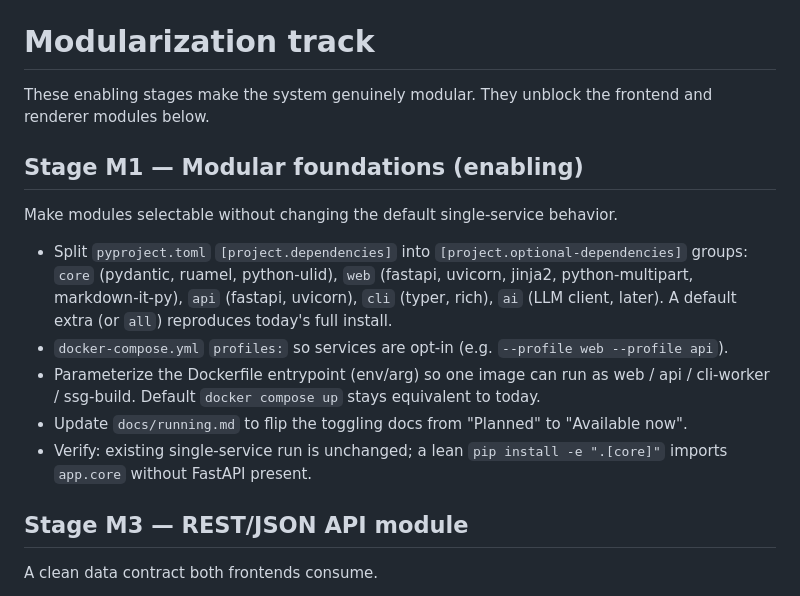
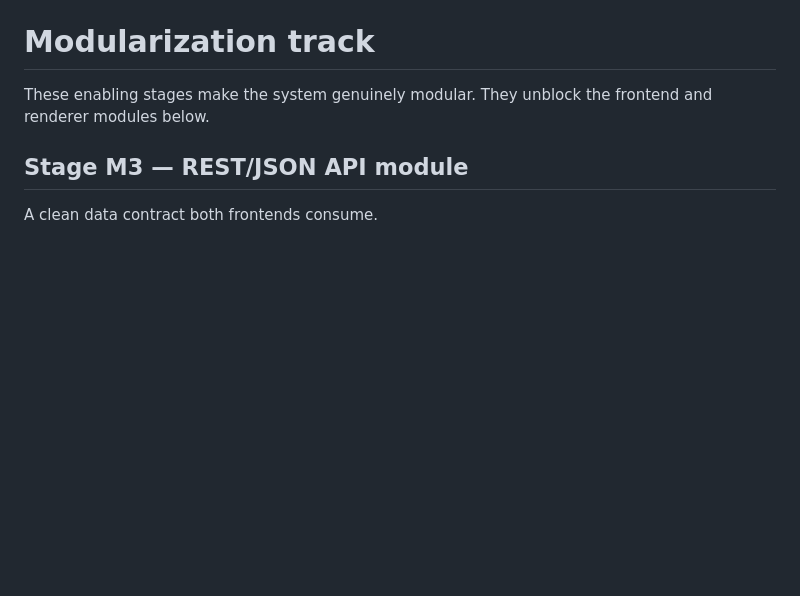
Before and after one commit to chriskasza/recipe-app, a Markdown page: TODO.md, the part around the change. Drawn GitHub-style; blank space fills up the shorter version.

```diff
--- a/TODO.md
+++ b/TODO.md
@@ -26,21 +26,6 @@ For what has already shipped, see the module-status table in
 
 These enabling stages make the system genuinely modular. They unblock the frontend and renderer
 modules below.
-
-## Stage M1 — Modular foundations (enabling)
-
-Make modules selectable without changing the default single-service behavior.
-
-- Split `pyproject.toml` `[project.dependencies]` into `[project.optional-dependencies]` groups:
-  `core` (pydantic, ruamel, python-ulid), `web` (fastapi, uvicorn, jinja2, python-multipart,
-  markdown-it-py), `api` (fastapi, uvicorn), `cli` (typer, rich), `ai` (LLM client, later).
-  A default extra (or `all`) reproduces today's full install.
-- `docker-compose.yml` `profiles:` so services are opt-in (e.g. `--profile web --profile api`).
-- Parameterize the Dockerfile entrypoint (env/arg) so one image can run as web / api / cli-worker /
-  ssg-build. Default `docker compose up` stays equivalent to today.
-- Update `docs/running.md` to flip the toggling docs from "Planned" to "Available now".
-- Verify: existing single-service run is unchanged; a lean `pip install -e ".[core]"` imports
-  `app.core` without FastAPI present.
 
 ## Stage M3 — REST/JSON API module
 
```
Also changed, not shown: README.md (+1 -1 lines), docs/architecture.md (+24 -10 lines).
